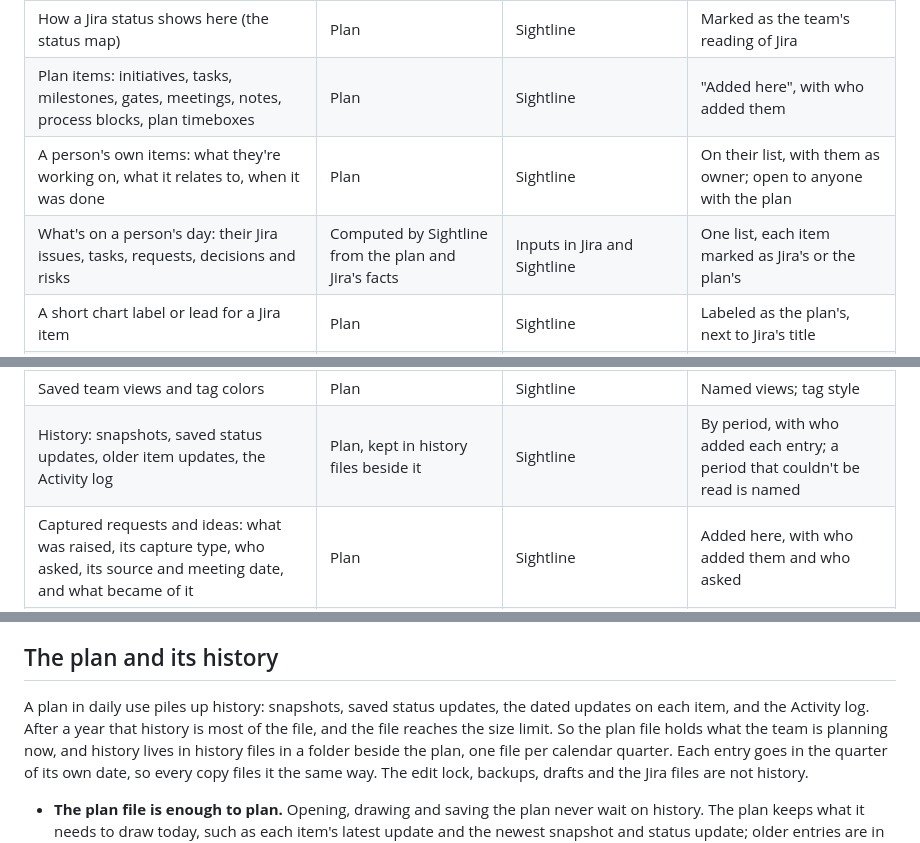
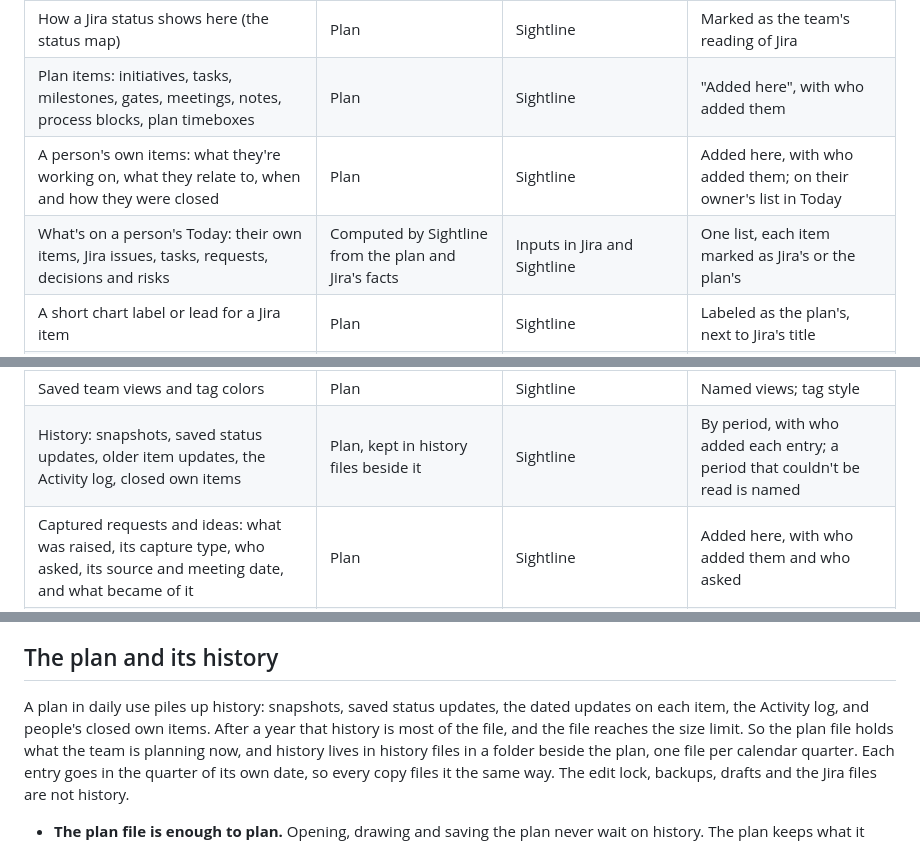
Before and after one commit to troylar/sightline-planner, a Markdown page: vision.md, 3 parts joined by grey strips. Drawn GitHub-style.

```diff
--- a/vision.md
+++ b/vision.md
@@ -180,14 +180,14 @@ Each principle is a test a change can pass or fail.
 | Notes, tags and dependencies on Jira items | Plan | Sightline | Added here, attached by Jira key |
 | How a Jira status shows here (the status map) | Plan | Sightline | Marked as the team's reading of Jira |
 | Plan items: initiatives, tasks, milestones, gates, meetings, notes, process blocks, plan timeboxes | Plan | Sightline | "Added here", with who added them |
-| A person's own items: what they're working on, what it relates to, when it was done | Plan | Sightline | On their list, with them as owner; open to anyone with the plan |
-| What's on a person's day: their Jira issues, tasks, requests, decisions and risks | Computed by Sightline from the plan and Jira's facts | Inputs in Jira and Sightline | One list, each item marked as Jira's or the plan's |
+| A person's own items: what they're working on, what they relate to, when and how they were closed | Plan | Sightline | Added here, with who added them; on their owner's list in Today |
+| What's on a person's Today: their own items, Jira issues, tasks, requests, decisions and risks | Computed by Sightline from the plan and Jira's facts | Inputs in Jira and Sightline | One list, each item marked as Jira's or the plan's |
 | A short chart label or lead for a Jira item | Plan | Sightline | Labeled as the plan's, next to Jira's title |
 | Progress counts | Computed by Sightline from Jira's facts and the plan's choices | Inputs in Jira and Sightline | Count with unit, scope and freshness |
 | Effort ranges, skills, workstream shares, scenarios | Plan | Sightline | Added here, with who added them |
 | Forecast finishes, critical chain, workstream load | Computed by Sightline from the plan's inputs and Jira's facts | Inputs in Jira and Sightline | Likely and high finish, with the reason for each wait and what the forecast assumed |
 | Saved team views and tag colors | Plan | Sightline | Named views; tag style |
-| History: snapshots, saved status updates, older item updates, the Activity log | Plan, kept in history files beside it | Sightline | By period, with who added each entry; a period that couldn't be read is named |
+| History: snapshots, saved status updates, older item updates, the Activity log, closed own items | Plan, kept in history files beside it | Sightline | By period, with who added each entry; a period that couldn't be read is named |
 | Captured requests and ideas: what was raised, its capture type, who asked, its source and meeting date, and what became of it | Plan | Sightline | Added here, with who added them and who asked |
 | How long a captured item has been open, and what it was handed off to | Computed by Sightline from the plan | Inputs in Sightline | Age from when it was added; unknown shown as unknown |
 | What I've hidden from my own view | The viewer | That viewer's browser | View indicator with hidden counts |
@@ -351,8 +372,8 @@ authorization; the token holder decides.
 
 ## The plan and its history
 
-A plan in daily use piles up history: snapshots, saved status updates, the dated updates on each item, and the
-Activity log. After a year that history is most of the file, and the file reaches the size limit. So the plan file
+A plan in daily use piles up history: snapshots, saved status updates, the dated updates on each item, the
+Activity log, and people's closed own items. After a year that history is most of the file, and the file reaches the size limit. So the plan file
 holds what the team is planning now, and history lives in history files in a folder beside the plan, one file per
 calendar quarter. Each entry goes in the quarter of its own date, so every copy files it the same way. The edit lock,
 backups, drafts and the Jira files are not history.
```
Also changed, not shown: other parts of vision.md (+43 -22 lines).
